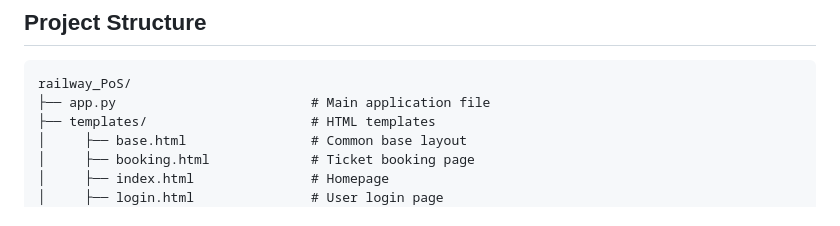
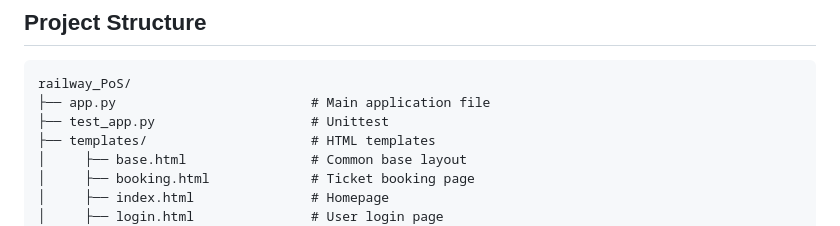
Before and after one commit to Arif-Jewel/railway-pos, a Markdown page: README.md, the part around the change. Rendered like a GitHub page.

````diff
--- a/README.md
+++ b/README.md
@@ -80,6 +80,7 @@ Welcome to the Railway PoS System repository! This project is designed to stream
 ```plaintext
 railway_PoS/
 ├── app.py                         # Main application file
+├── test_app.py                    # Unittest
 ├── templates/                     # HTML templates
 │     ├── base.html                # Common base layout
 │     ├── booking.html             # Ticket booking page
````
